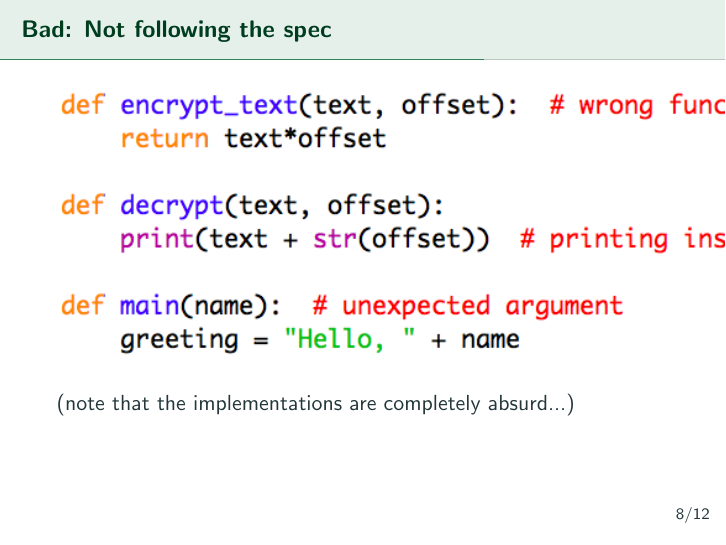
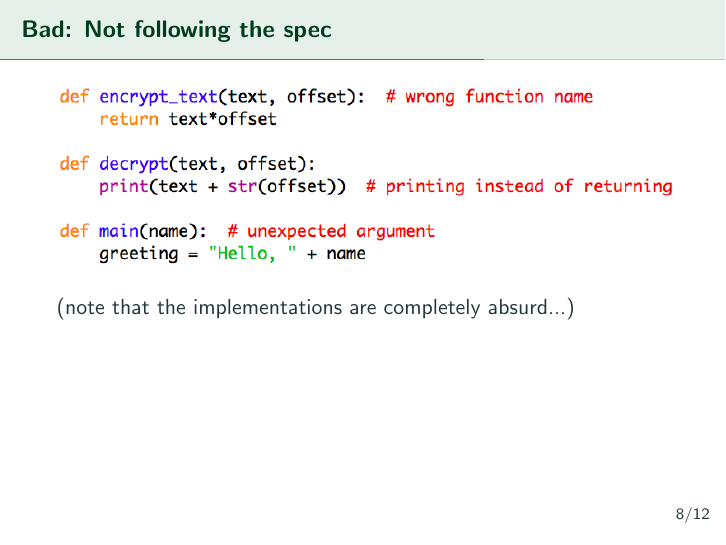
Before and after one commit to BraeWebb/csse1001-prep, LaTeX slides (week5.tex): page 9 of 14. Compiled offline with pdfLaTeX.

Commit message:
resizing

```diff
--- a/week5.tex
+++ b/week5.tex
@@ -35,7 +35,7 @@
 \end{topic}
 
 \begin{topic}{Bad: Not following the spec}
-\includegraphics[height=0.6\textheight]{bad_python/incorrect}
+\includegraphics[height=0.4\textheight]{bad_python/incorrect}
 
 (note that the implementations are completely absurd...)
 \end{topic}
```
Also changed, not shown: bad_python/bad_comments.png.
